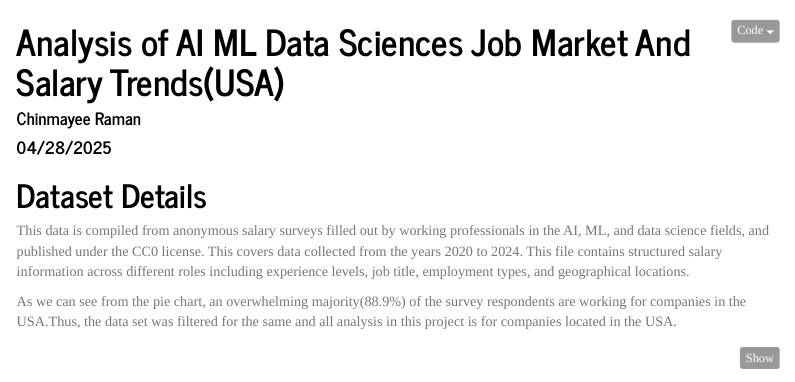
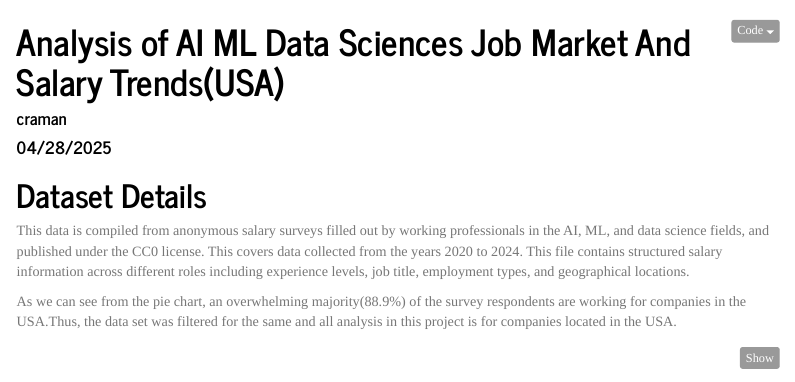
Before and after one commit to craman-bu/Analyis-of-the-AI-ML-Data-Sciences-Job-Market-, an R Markdown document (Final_Project.Rmd): the page in a window 1100 px wide, from its top. Rendered offline with R 4.5, knitr and Pandoc, with nearby package versions; menus at the side of the page are left out.

Commit message:
Update Final_Project.Rmd

```diff
--- a/Final_Project.Rmd
+++ b/Final_Project.Rmd
@@ -1,6 +1,6 @@
 ---
 title: "Analysis of AI ML Data Sciences Job Market And Salary Trends(USA)"
-author: "Chinmayee Raman"
+author: "craman"
 date: "`r format(Sys.time(), '%m/%d/%Y')`"
 output:
   html_document:
```
